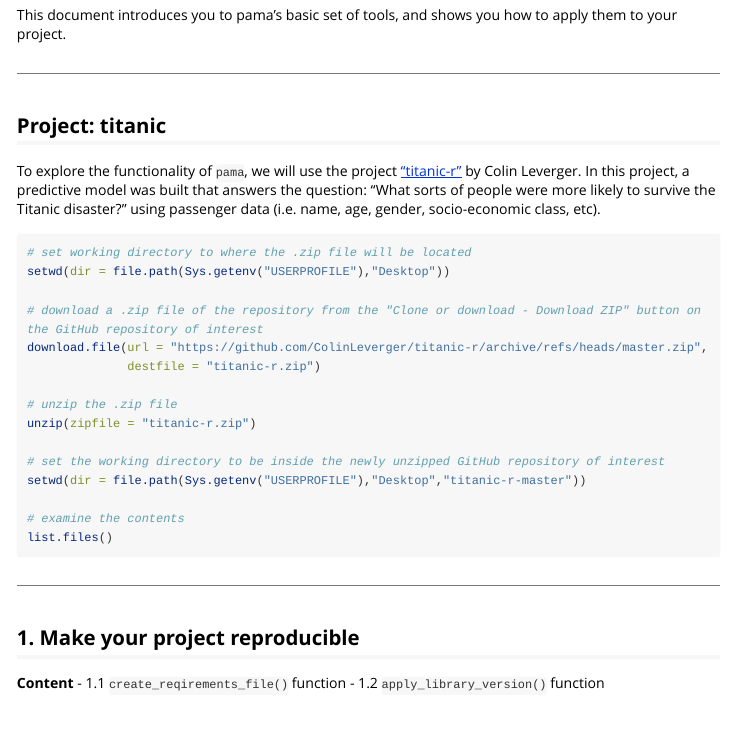
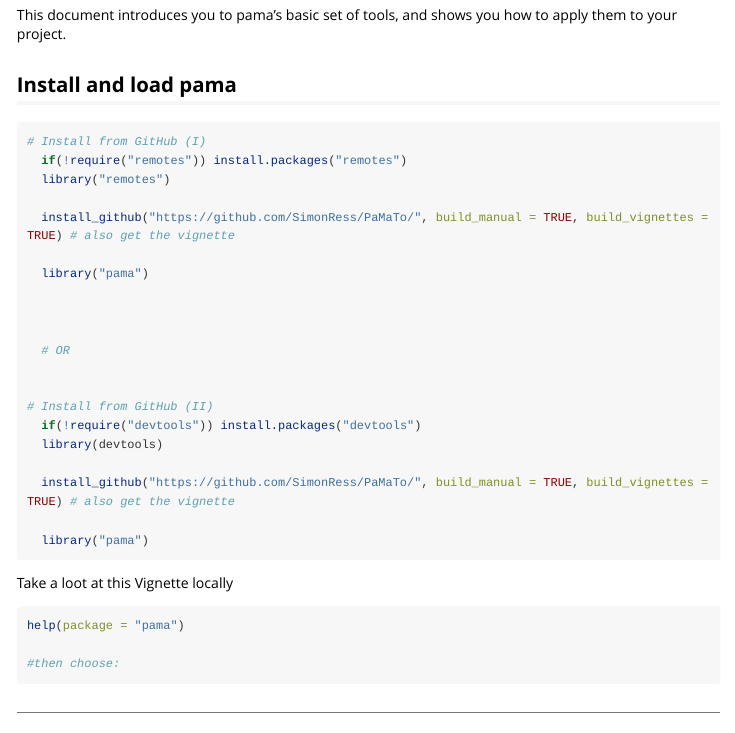
Before and after one commit to SimonRess/pama, an R Markdown document (vignettes/pama.Rmd): the page in a window 1100 px wide, from 490 px down. Rendered offline with R 4.5, knitr and Pandoc, with nearby package versions; long lines of code are wrapped.

Commit message:
add install instructions

````diff
--- a/vignettes/pama.Rmd
+++ b/vignettes/pama.Rmd
@@ -38,6 +36,41 @@ The "pama" package makes these requirements quick and easy to implement:
 -   After that, all packages with the used versions from the "requirements" files can be installed into the new library folder using `install_requirements()`.
 
 This document introduces you to pama's basic set of tools, and shows you how to apply them to your project.
+
+
+## Install and load pama
+
+```{r, eval = FALSE}
+# Install from GitHub (I)
+  if(!require("remotes")) install.packages("remotes")
+  library("remotes")
+
+  install_github("https://github.com/SimonRess/PaMaTo/", build_manual = TRUE, build_vignettes = TRUE) # also get the vignette
+
+  library("pama")
+
+
+
+  # OR
+
+
+# Install from GitHub (II)
+  if(!require("devtools")) install.packages("devtools")
+  library(devtools)
+
+  install_github("https://github.com/SimonRess/PaMaTo/", build_manual = TRUE, build_vignettes = TRUE) # also get the vignette
+
+  library("pama")
+```
+
+
+Take a loot at this Vignette locally
+```{r, eval = FALSE}
+help(package = "pama")
+
+#then choose:
+```
+
 
 
 ---
````
Also changed, not shown: vignettes/pama.Rmd (2 more changed lines).
